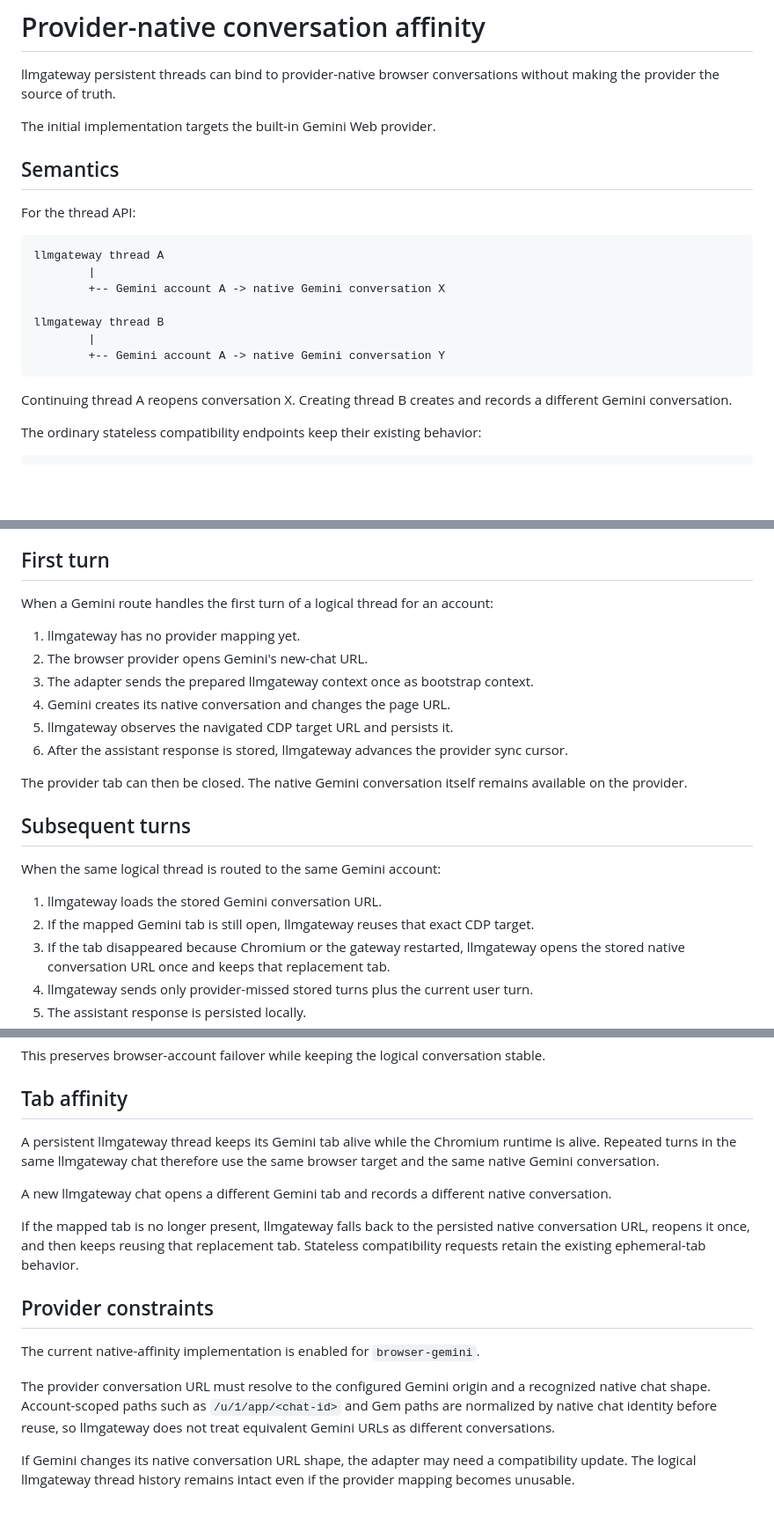
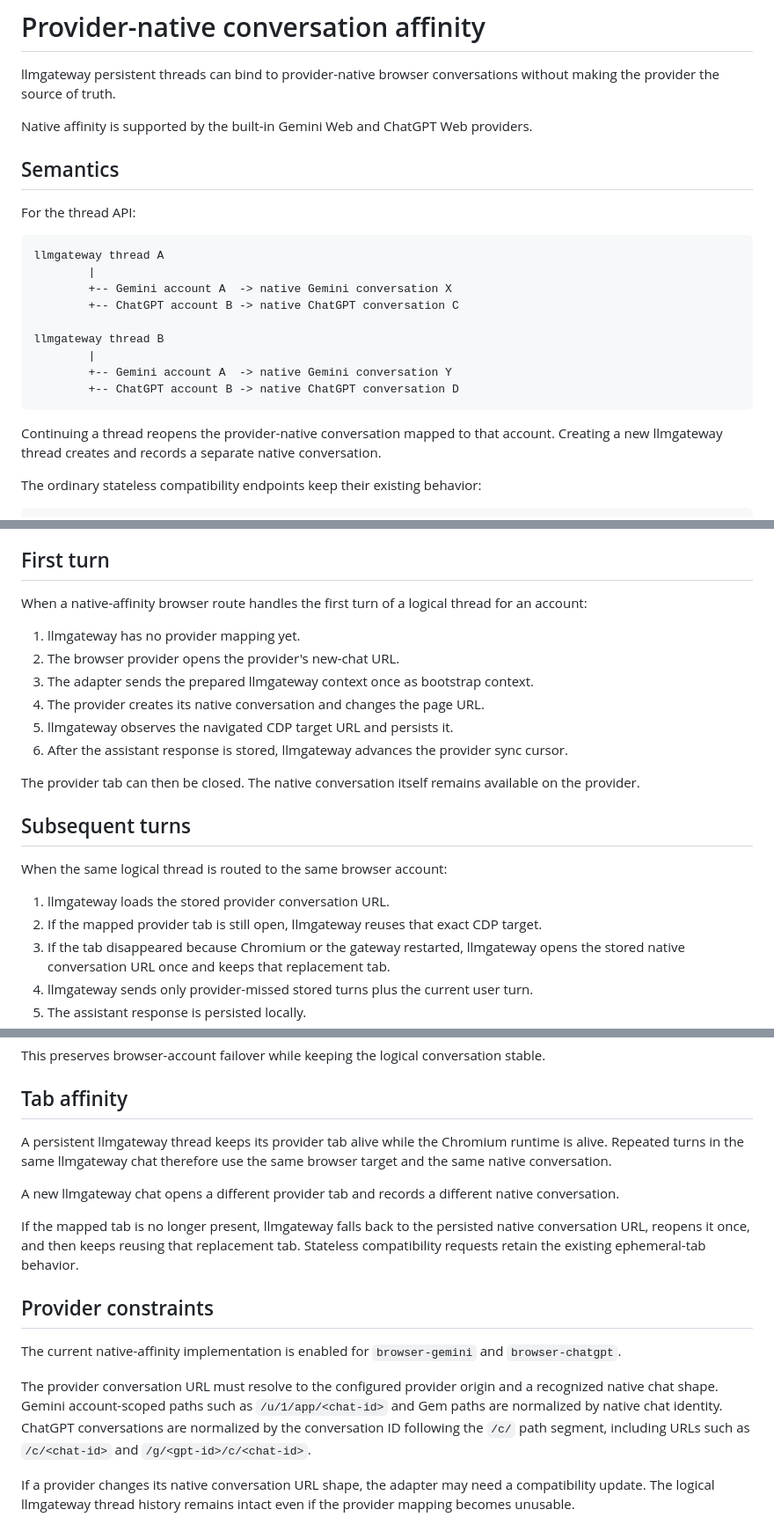
Before and after one commit to binhminhanh1235/llmgateway, a Markdown page: docs/provider-conversation-affinity.md, 3 parts joined by grey strips. Shown at 88% size. Rendered like a GitHub page; blank space fills up the shorter version.

Commit message:
docs: extend native conversation affinity to ChatGPT

````diff
--- a/docs/provider-conversation-affinity.md
+++ b/docs/provider-conversation-affinity.md
@@ -2,7 +2,7 @@
 
 llmgateway persistent threads can bind to provider-native browser conversations without making the provider the source of truth.
 
-The initial implementation targets the built-in Gemini Web provider.
+Native affinity is supported by the built-in Gemini Web and ChatGPT Web providers.
 
 ## Semantics
 
@@ -11,14 +11,16 @@ For the thread API:
 ```text
 llmgateway thread A
         |
-        +-- Gemini account A -> native Gemini conversation X
+        +-- Gemini account A  -> native Gemini conversation X
+        +-- ChatGPT account B -> native ChatGPT conversation C
 
 llmgateway thread B
         |
-        +-- Gemini account A -> native Gemini conversation Y
+        +-- Gemini account A  -> native Gemini conversation Y
+        +-- ChatGPT account B -> native ChatGPT conversation D
 ```
 
-Continuing thread A reopens conversation X. Creating thread B creates and records a different Gemini conversation.
+Continuing a thread reopens the provider-native conversation mapped to that account. Creating a new llmgateway thread creates and records a separate native conversation.
 
 The ordinary stateless compatibility endpoints keep their existing behavior:
 
@@ -55,23 +57,23 @@ llmgateway remains the canonical conversation store. The provider-native convers
 
 ## First turn
 
-When a Gemini route handles the first turn of a logical thread for an account:
+When a native-affinity browser route handles the first turn of a logical thread for an account:
 
 1. llmgateway has no provider mapping yet.
-2. The browser provider opens Gemini's new-chat URL.
+2. The browser provider opens the provider's new-chat URL.
 3. The adapter sends the prepared llmgateway context once as bootstrap context.
-4. Gemini creates its native conversation and changes the page URL.
+4. The provider creates its native conversation and changes the page URL.
 5. llmgateway observes the navigated CDP target URL and persists it.
 6. After the assistant response is stored, llmgateway advances the provider sync cursor.
 
-The provider tab can then be closed. The native Gemini conversation itself remains available on the provider.
+The provider tab can then be closed. The native conversation itself remains available on the provider.
 
 ## Subsequent turns
 
-When the same logical thread is routed to the same Gemini account:
+When the same logical thread is routed to the same browser account:
 
-1. llmgateway loads the stored Gemini conversation URL.
-2. If the mapped Gemini tab is still open, llmgateway reuses that exact CDP target.
+1. llmgateway loads the stored provider conversation URL.
+2. If the mapped provider tab is still open, llmgateway reuses that exact CDP target.
 3. If the tab disappeared because Chromium or the gateway restarted, llmgateway opens the stored native conversation URL once and keeps that replacement tab.
 4. llmgateway sends only provider-missed stored turns plus the current user turn.
 5. The assistant response is persisted locally.
@@ -99,16 +101,16 @@ This preserves browser-account failover while keeping the logical conversation s
 
 ## Tab affinity
 
-A persistent llmgateway thread keeps its Gemini tab alive while the Chromium runtime is alive. Repeated turns in the same llmgateway chat therefore use the same browser target and the same native Gemini conversation.
+A persistent llmgateway thread keeps its provider tab alive while the Chromium runtime is alive. Repeated turns in the same llmgateway chat therefore use the same browser target and the same native conversation.
 
-A new llmgateway chat opens a different Gemini tab and records a different native conversation.
+A new llmgateway chat opens a different provider tab and records a different native conversation.
 
 If the mapped tab is no longer present, llmgateway falls back to the persisted native conversation URL, reopens it once, and then keeps reusing that replacement tab. Stateless compatibility requests retain the existing ephemeral-tab behavior.
 
 ## Provider constraints
 
-The current native-affinity implementation is enabled for `browser-gemini`.
+The current native-affinity implementation is enabled for `browser-gemini` and `browser-chatgpt`.
 
-The provider conversation URL must resolve to the configured Gemini origin and a recognized native chat shape. Account-scoped paths such as `/u/1/app/<chat-id>` and Gem paths are normalized by native chat identity before reuse, so llmgateway does not treat equivalent Gemini URLs as different conversations.
+The provider conversation URL must resolve to the configured provider origin and a recognized native chat shape. Gemini account-scoped paths such as `/u/1/app/<chat-id>` and Gem paths are normalized by native chat identity. ChatGPT conversations are normalized by the conversation ID following the `/c/` path segment, including URLs such as `/c/<chat-id>` and `/g/<gpt-id>/c/<chat-id>`.
 
-If Gemini changes its native conversation URL shape, the adapter may need a compatibility update. The logical llmgateway thread history remains intact even if the provider mapping becomes unusable.
+If a provider changes its native conversation URL shape, the adapter may need a compatibility update. The logical llmgateway thread history remains intact even if the provider mapping becomes unusable.
````
